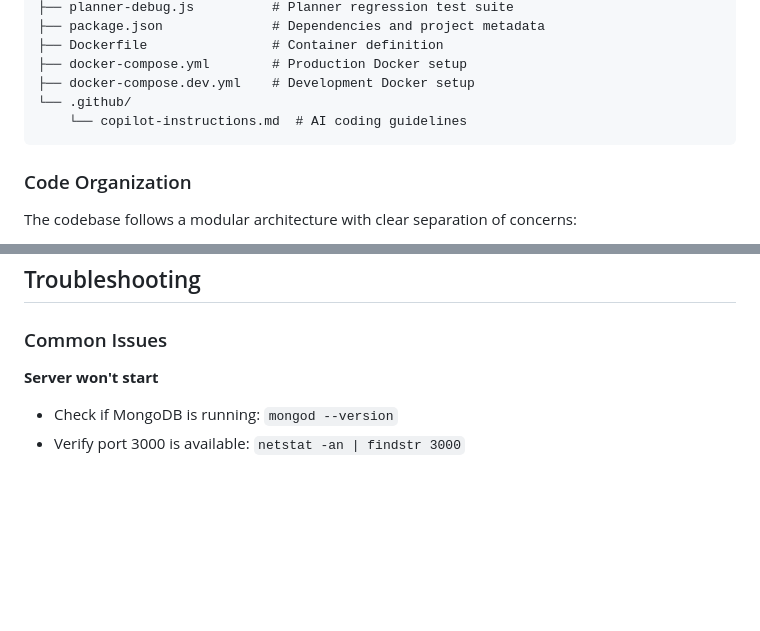
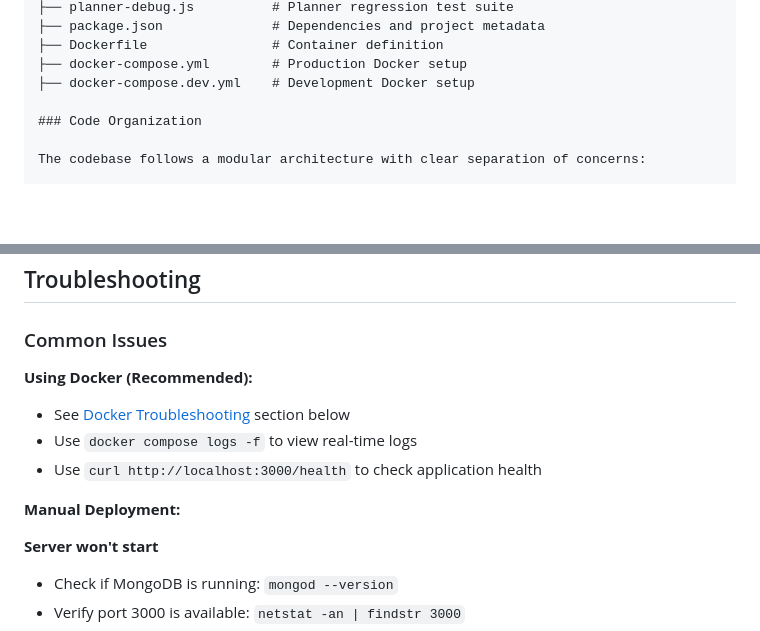
Before and after one commit to CSIT321-BDI-Agent/BDI-Agent, a Markdown page: README.md, 2 parts joined by grey strips. Drawn GitHub-style; blank space fills up the shorter version.

````diff
--- a/README.md
+++ b/README.md
@@ -137,9 +169,6 @@ BDI-Agent/
 ├── Dockerfile                # Container definition
 ├── docker-compose.yml        # Production Docker setup
 ├── docker-compose.dev.yml    # Development Docker setup
-└── .github/
-    └── copilot-instructions.md  # AI coding guidelines
-```
 
 ### Code Organization
 
@@ -223,6 +252,13 @@ When running under Docker, environment variables are provided via the compose fi
 
 ### Common Issues
 
+**Using Docker (Recommended):**
+- See [Docker Troubleshooting](#docker-troubleshooting) section below
+- Use `docker compose logs -f` to view real-time logs
+- Use `curl http://localhost:3000/health` to check application health
+
+**Manual Deployment:**
+
 **Server won't start**
 - Check if MongoDB is running: `mongod --version`
 - Verify port 3000 is available: `netstat -an | findstr 3000`
````
Also changed, not shown: other parts of README.md (+55 -25 lines).
